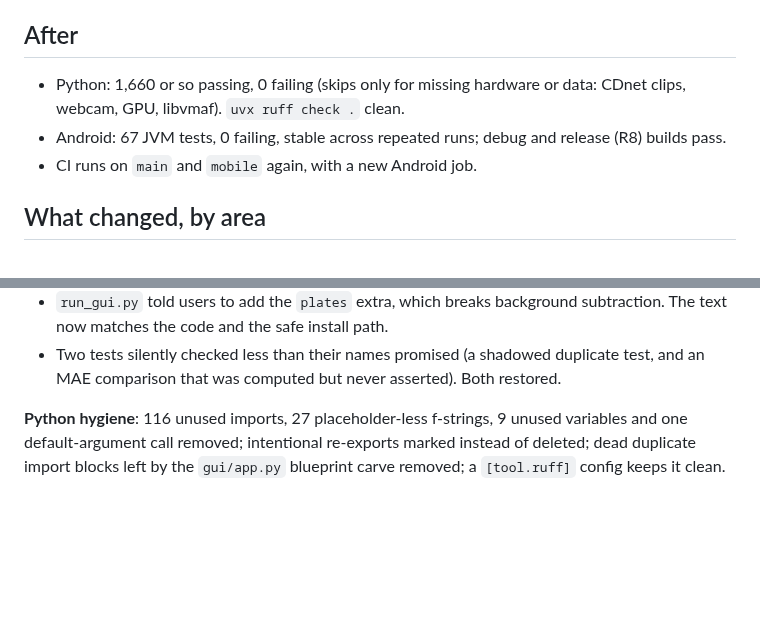
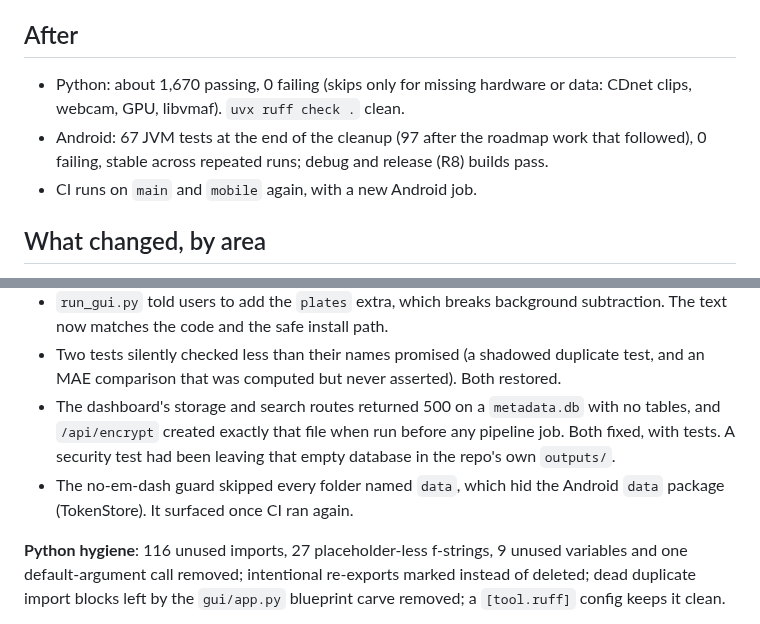
Before and after one commit to Blood-Dawn/Video-compression_2026, a Markdown page: docs/CLEANUP-2026-09.md, 2 parts joined by grey strips. GitHub-like rendering; blank space fills up the shorter version.

Commit message:
Bring the cleanup report up to date with the later findings
docs/CLEANUP-2026-09.md was written before three more problems turned
up: the stats routes' 500 on an empty metadata.db, /api/encrypt creating
that empty database (and a security test leaving one in the repo), and
the no-em-dash guard skipping the Android data package. They are added
under "Real bugs found along the way", and the "After" numbers now match
the final runs (about 1,670 Python tests passing; 97 Android JVM tests
after the roadmap work).

Verified: full local Python suite 1670 passed, 0 failed, with an
outputs/ folder present; CI green on a997b77 (Linux, Windows, Android).

Co-Authored-By: Claude Opus 5.5 <noreply@anthropic.com>
Claude-Session: https://claude.ai/code/session_01QhVe6gGS3coRc9XpfRc6sa

```diff
--- a/docs/CLEANUP-2026-09.md
+++ b/docs/CLEANUP-2026-09.md
@@ -19,10 +19,11 @@ checks in its message; this page is the summary.
 
 ## After
 
-- Python: 1,660 or so passing, 0 failing (skips only for missing hardware or
-  data: CDnet clips, webcam, GPU, libvmaf). `uvx ruff check .` clean.
-- Android: 67 JVM tests, 0 failing, stable across repeated runs; debug and
-  release (R8) builds pass.
+- Python: about 1,670 passing, 0 failing (skips only for missing hardware
+  or data: CDnet clips, webcam, GPU, libvmaf). `uvx ruff check .` clean.
+- Android: 67 JVM tests at the end of the cleanup (97 after the roadmap work
+  that followed), 0 failing, stable across repeated runs; debug and release
+  (R8) builds pass.
 - CI runs on `main` and `mobile` again, with a new Android job.
 
 ## What changed, by area
@@ -46,6 +47,12 @@ checks in its message; this page is the summary.
 - Two tests silently checked less than their names promised (a shadowed
   duplicate test, and an MAE comparison that was computed but never
   asserted). Both restored.
+- The dashboard's storage and search routes returned 500 on a
+  `metadata.db` with no tables, and `/api/encrypt` created exactly that
+  file when run before any pipeline job. Both fixed, with tests. A security
+  test had been leaving that empty database in the repo's own `outputs/`.
+- The no-em-dash guard skipped every folder named `data`, which hid the
+  Android `data` package (TokenStore). It surfaced once CI ran again.
 
 **Python hygiene**: 116 unused imports, 27 placeholder-less f-strings, 9
 unused variables and one default-argument call removed; intentional
```
